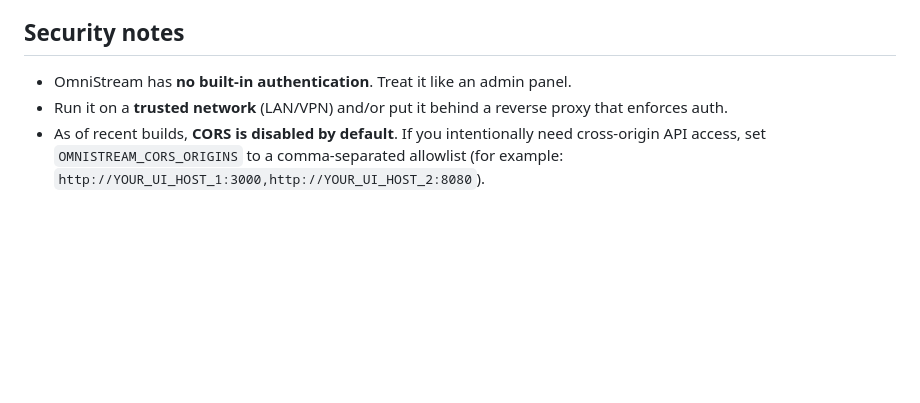
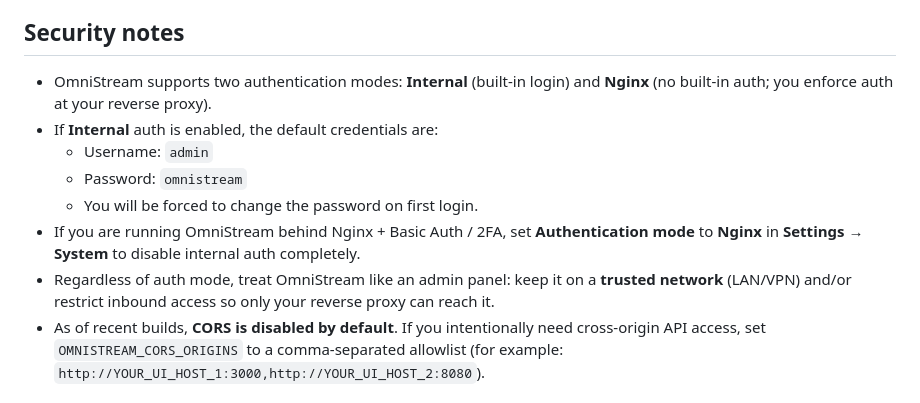
Before and after one commit to Winky2000/OmniStream, a Markdown page: README.md, the part around the change. Drawn GitHub-style; blank space fills up the shorter version.

Commit message:
Document internal auth default credentials

```diff
--- a/README.md
+++ b/README.md
@@ -44,8 +44,13 @@ OmniStream is a dashboard to monitor multiple Plex, Jellyfin, and Emby servers o
 
 ## Security notes
 
-- OmniStream has **no built-in authentication**. Treat it like an admin panel.
-- Run it on a **trusted network** (LAN/VPN) and/or put it behind a reverse proxy that enforces auth.
+- OmniStream supports two authentication modes: **Internal** (built-in login) and **Nginx** (no built-in auth; you enforce auth at your reverse proxy).
+- If **Internal** auth is enabled, the default credentials are:
+	- Username: `admin`
+	- Password: `omnistream`
+	- You will be forced to change the password on first login.
+- If you are running OmniStream behind Nginx + Basic Auth / 2FA, set **Authentication mode** to **Nginx** in **Settings → System** to disable internal auth completely.
+- Regardless of auth mode, treat OmniStream like an admin panel: keep it on a **trusted network** (LAN/VPN) and/or restrict inbound access so only your reverse proxy can reach it.
 - As of recent builds, **CORS is disabled by default**. If you intentionally need cross-origin API access, set `OMNISTREAM_CORS_ORIGINS` to a comma-separated allowlist (for example: `http://YOUR_UI_HOST_1:3000,http://YOUR_UI_HOST_2:8080`).
 
 ### Nginx + username/password (Basic Auth)
```
